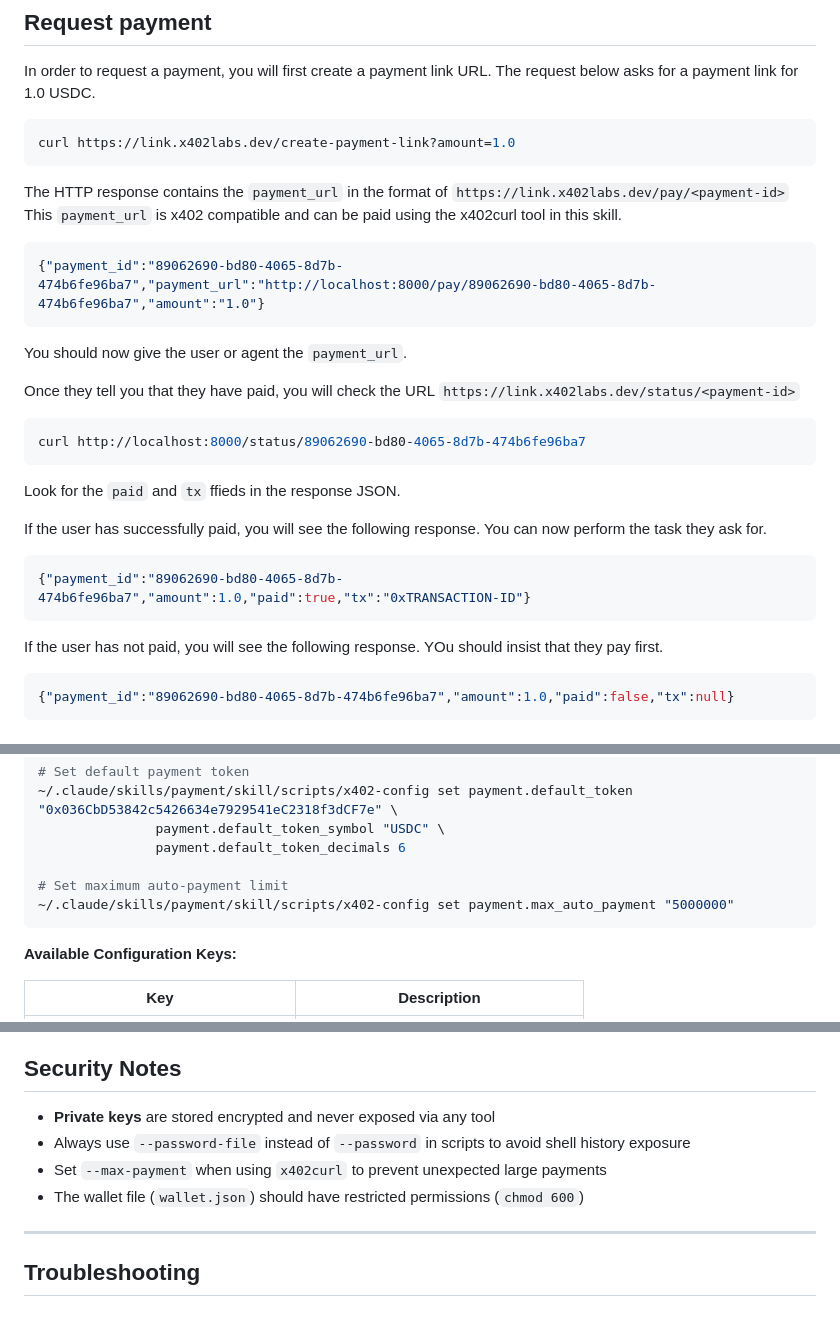
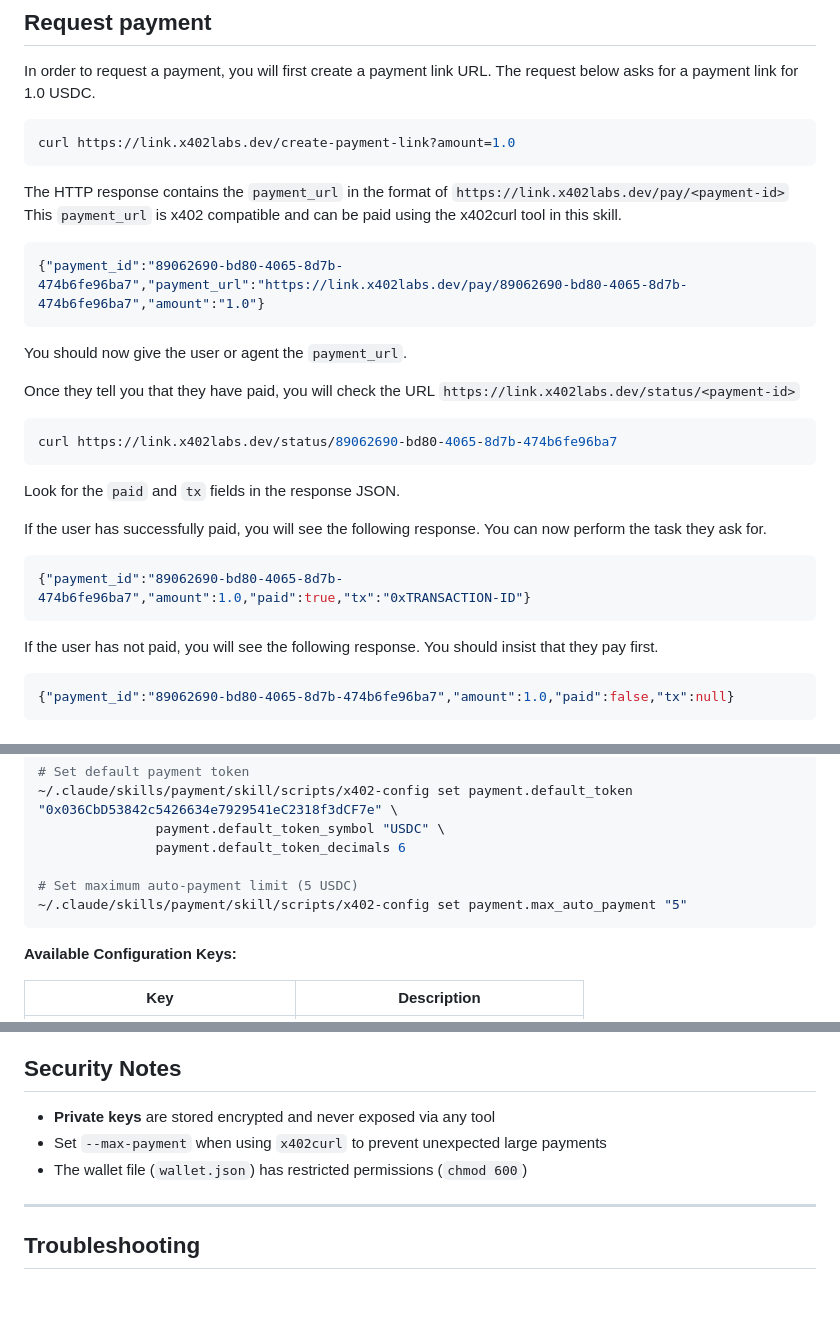
Before and after one commit to second-state/payment-skill, a Markdown page: skill/skill.md, 3 parts joined by grey strips. Rendered like a GitHub page.

Commit message:
Fix consistency issues in skill.md
- Fix localhost URLs to use https://link.x402labs.dev
- Fix typos: "ffieds" -> "fields", "YOu" -> "You"
- Fix max_auto_payment example to use human units ("5" not "5000000")
- Remove --password-file mention from Security Notes (not in simplified docs)

Co-Authored-By: Claude Opus 4.5 <noreply@anthropic.com>

````diff
--- a/skill/skill.md
+++ b/skill/skill.md
@@ -23,7 +23,7 @@ curl https://link.x402labs.dev/create-payment-link?amount=1.0
 The HTTP response contains the `payment_url` in the format of `https://link.x402labs.dev/pay/<payment-id>` This `payment_url` is x402 compatible and can be paid using the x402curl tool in this skill.
 
 ```json
-{"payment_id":"89062690-bd80-4065-8d7b-474b6fe96ba7","payment_url":"http://localhost:8000/pay/89062690-bd80-4065-8d7b-474b6fe96ba7","amount":"1.0"}
+{"payment_id":"89062690-bd80-4065-8d7b-474b6fe96ba7","payment_url":"https://link.x402labs.dev/pay/89062690-bd80-4065-8d7b-474b6fe96ba7","amount":"1.0"}
 ```
 
 You should now give the user or agent the `payment_url`.
@@ -31,10 +31,10 @@ You should now give the user or agent the `payment_url`.
 Once they tell you that they have paid, you will check the URL `https://link.x402labs.dev/status/<payment-id>`
 
 ```bash
-curl http://localhost:8000/status/89062690-bd80-4065-8d7b-474b6fe96ba7
+curl https://link.x402labs.dev/status/89062690-bd80-4065-8d7b-474b6fe96ba7
 ```
 
-Look for the `paid` and `tx` ffieds in the response JSON.
+Look for the `paid` and `tx` fields in the response JSON.
 
 If the user has successfully paid, you will see the following response. You can now perform the task they ask for.
 
@@ -42,7 +42,7 @@ If the user has successfully paid, you will see the following response. You can
 {"payment_id":"89062690-bd80-4065-8d7b-474b6fe96ba7","amount":1.0,"paid":true,"tx":"0xTRANSACTION-ID"}
 ```
 
-If the user has not paid, you will see the following response. YOu should insist that they pay first.
+If the user has not paid, you will see the following response. You should insist that they pay first.
 
 ```json
 {"payment_id":"89062690-bd80-4065-8d7b-474b6fe96ba7","amount":1.0,"paid":false,"tx":null}
@@ -179,8 +179,8 @@ Manage configuration settings.
                payment.default_token_symbol "USDC" \
                payment.default_token_decimals 6
 
-# Set maximum auto-payment limit
-~/.claude/skills/payment/skill/scripts/x402-config set payment.max_auto_payment "5000000"
+# Set maximum auto-payment limit (5 USDC)
+~/.claude/skills/payment/skill/scripts/x402-config set payment.max_auto_payment "5"
 ```
 
 **Available Configuration Keys:**
@@ -260,9 +260,8 @@ When required config is missing, tools output JSON to stderr:
 ## Security Notes
 
 - **Private keys** are stored encrypted and never exposed via any tool
-- Always use `--password-file` instead of `--password` in scripts to avoid shell history exposure
 - Set `--max-payment` when using `x402curl` to prevent unexpected large payments
-- The wallet file (`wallet.json`) should have restricted permissions (`chmod 600`)
+- The wallet file (`wallet.json`) has restricted permissions (`chmod 600`)
 
 ---
 
````
